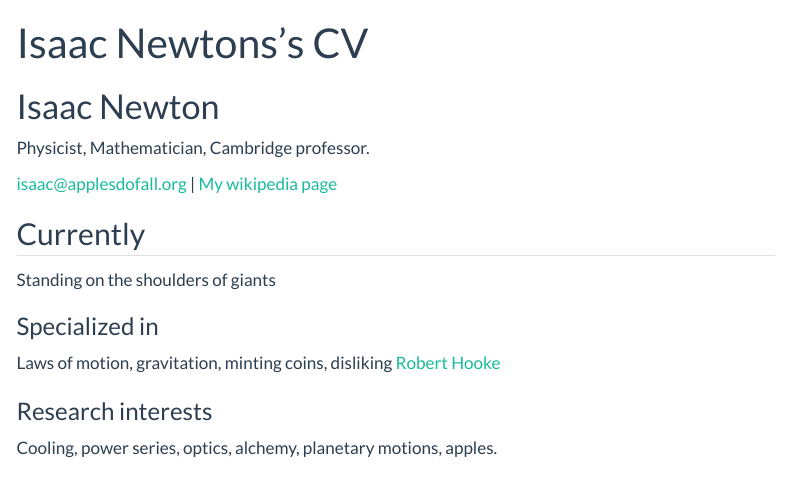
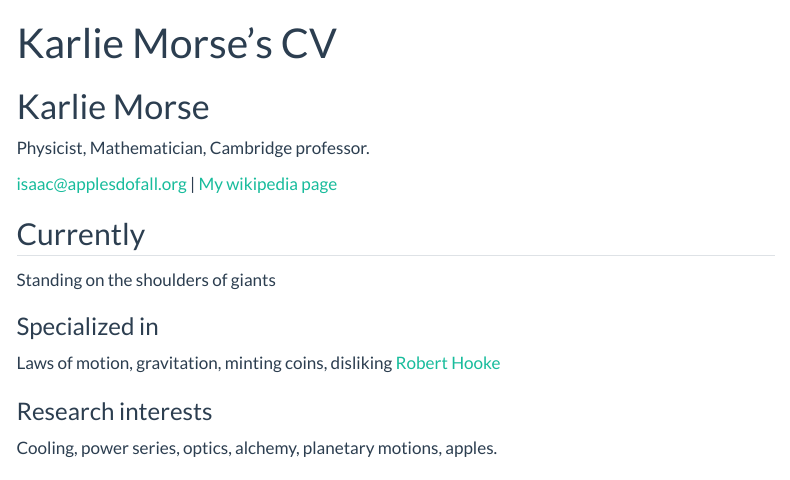
Before and after one commit to karliemorse/karliemorse.github.io, a Quarto document (resume.qmd): the page in a window 1100 px wide, from its top. Rendered offline with R 4.5, knitr and Pandoc in place of Quarto, with nearby package versions; menus at the side of the page are left out.

Commit message:
updated resume

```diff
--- a/_quarto.yml
+++ b/_quarto.yml
@@ -2,18 +2,18 @@ project:
   type: website
 
 website:
-  title: "Your_Name Data Science Portfolio"
+  title: "Karlie Morse"
   favicon: Images/favicon.png
   back-to-top-navigation: true
-  repo-url: https://github.com/your_url
+  repo-url: https://github.com/karliemorse
   #repo-actions: [issue] #if you want to allow others to report issues on your site uncomment this line
 
   page-footer:
     border: true
-    left: "Your_Name 2023©"
+    left: "Karlie Morse"
     right:
       - icon: linkedin
-        href: Your_LinkedIn_URL
+        href: https://www.linkedin.com/in/karlie-morse/
 
   navbar:
     background: primary
--- a/resume.qmd
+++ b/resume.qmd
@@ -1,8 +1,8 @@
 ---
 layout: cv
-title: Isaac Newtons's CV
+title: Karlie Morse's CV
 ---
-# Isaac Newton
+# Karlie Morse
 Physicist, Mathematician, Cambridge professor.
 
 <div id="webaddress">
```
